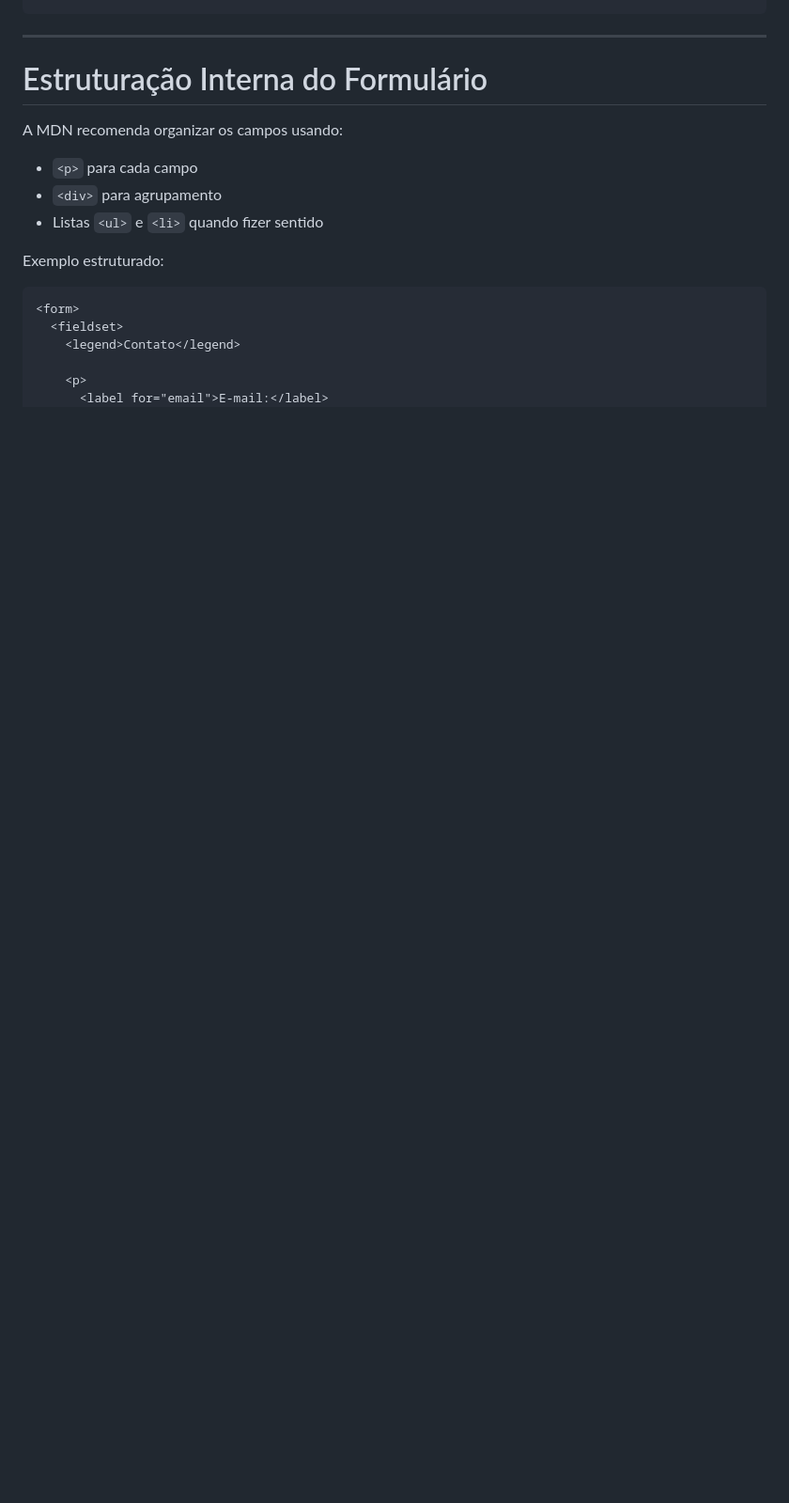
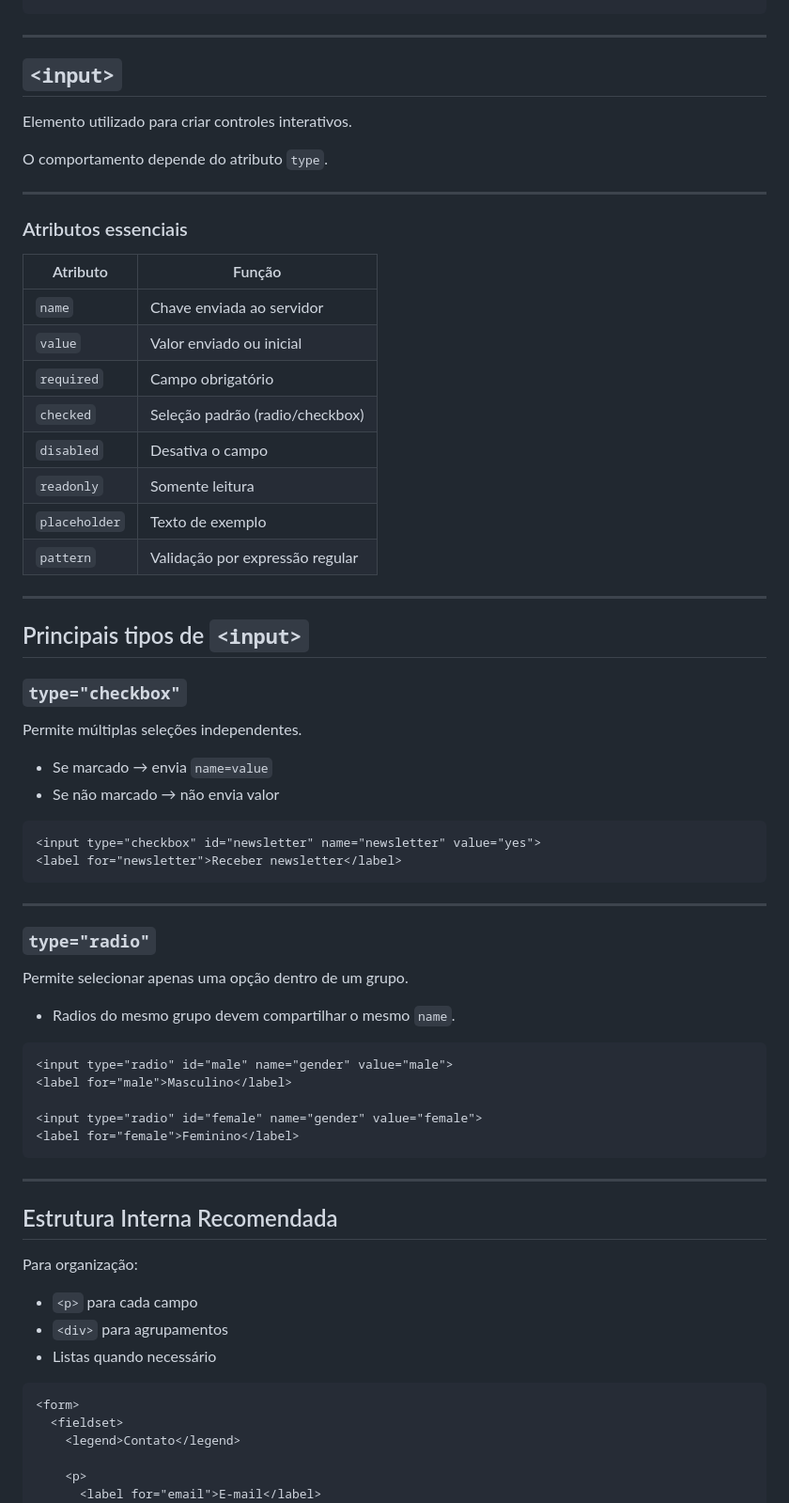
Before and after one commit to roberio-junior/padroes-web, a Markdown page: 07-formularios/README.md, the part around one of its changes. Shown at 94% size. Drawn GitHub-style; blank space fills up the shorter version.

````diff
--- a/07-formularios/README.md
+++ b/07-formularios/README.md
@@ -124,15 +70,68 @@ Exemplo completo:
 
 ---
 
-# Estruturação Interna do Formulário
+## `<input>`
 
-A MDN recomenda organizar os campos usando:
+Elemento utilizado para criar controles interativos.
+
+O comportamento depende do atributo `type`.
+
+---
+
+### Atributos essenciais
+
+| Atributo      | Função                          |
+| ------------- | ------------------------------- |
+| `name`        | Chave enviada ao servidor       |
+| `value`       | Valor enviado ou inicial        |
+| `required`    | Campo obrigatório               |
+| `checked`     | Seleção padrão (radio/checkbox) |
+| `disabled`    | Desativa o campo                |
+| `readonly`    | Somente leitura                 |
+| `placeholder` | Texto de exemplo                |
+| `pattern`     | Validação por expressão regular |
+
+---
+
+## Principais tipos de `<input>`
+
+### `type="checkbox"`
+
+Permite múltiplas seleções independentes.
+
+* Se marcado → envia `name=value`
+* Se não marcado → não envia valor
+
+```html
+<input type="checkbox" id="newsletter" name="newsletter" value="yes">
+<label for="newsletter">Receber newsletter</label>
+```
+
+---
+
+### `type="radio"`
+
+Permite selecionar apenas uma opção dentro de um grupo.
+
+* Radios do mesmo grupo devem compartilhar o mesmo `name`.
+
+```html
+<input type="radio" id="male" name="gender" value="male">
+<label for="male">Masculino</label>
+
+<input type="radio" id="female" name="gender" value="female">
+<label for="female">Feminino</label>
+```
+
+---
+
+## Estrutura Interna Recomendada
+
+Para organização:
 
 * `<p>` para cada campo
-* `<div>` para agrupamento
-* Listas `<ul>` e `<li>` quando fizer sentido
-
-Exemplo estruturado:
+* `<div>` para agrupamentos
+* Listas quando necessário
 
 ```html
 <form>
@@ -140,5 +139,5 @@ Exemplo estruturado:
     <legend>Contato</legend>
 
     <p>
-      <label for="email">E-mail:</label>
+      <label for="email">E-mail</label>
       <input type="email" id="email" name="email" required>
````
Also changed, not shown: other parts of 07-formularios/README.md (+100 -114 lines).
